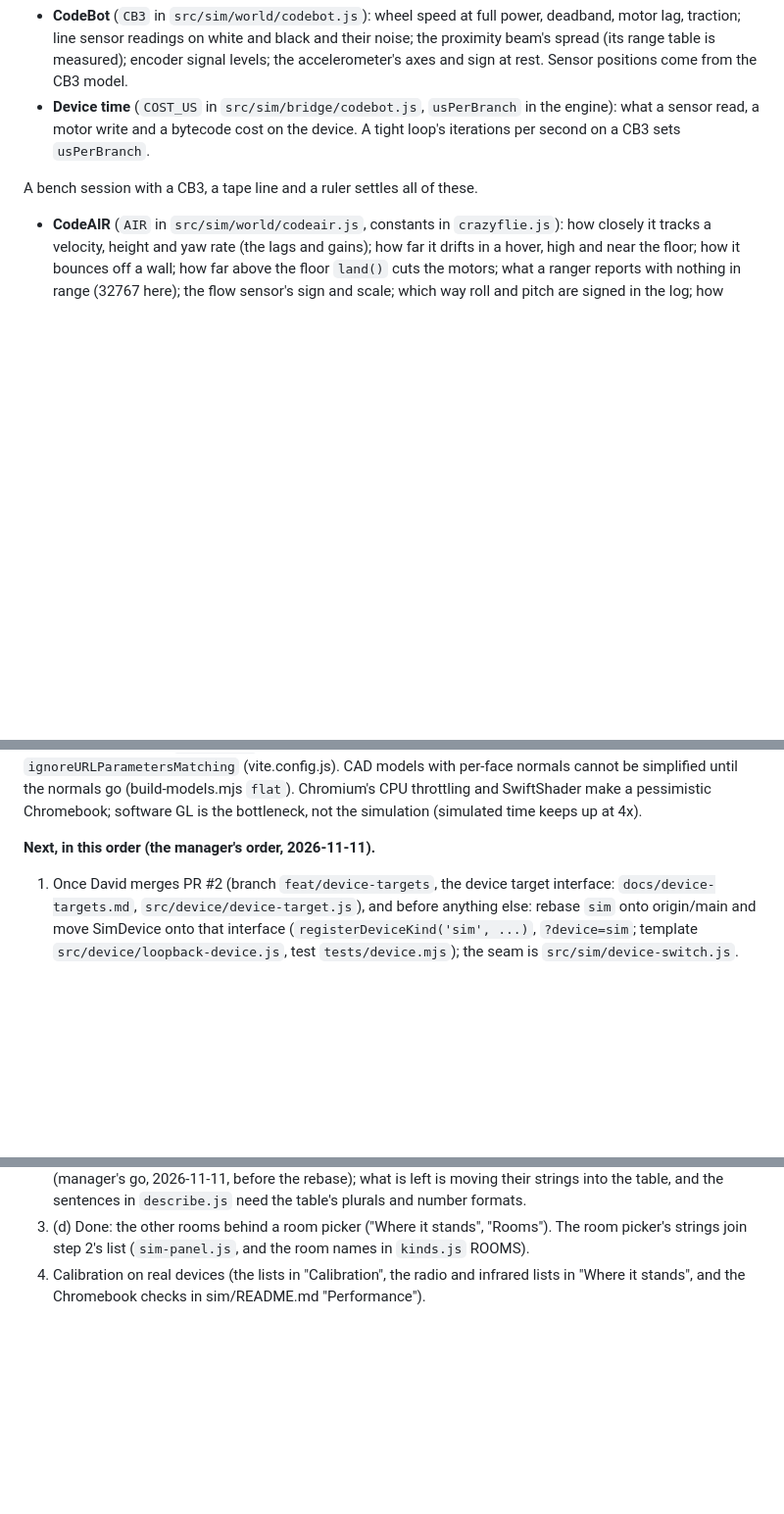
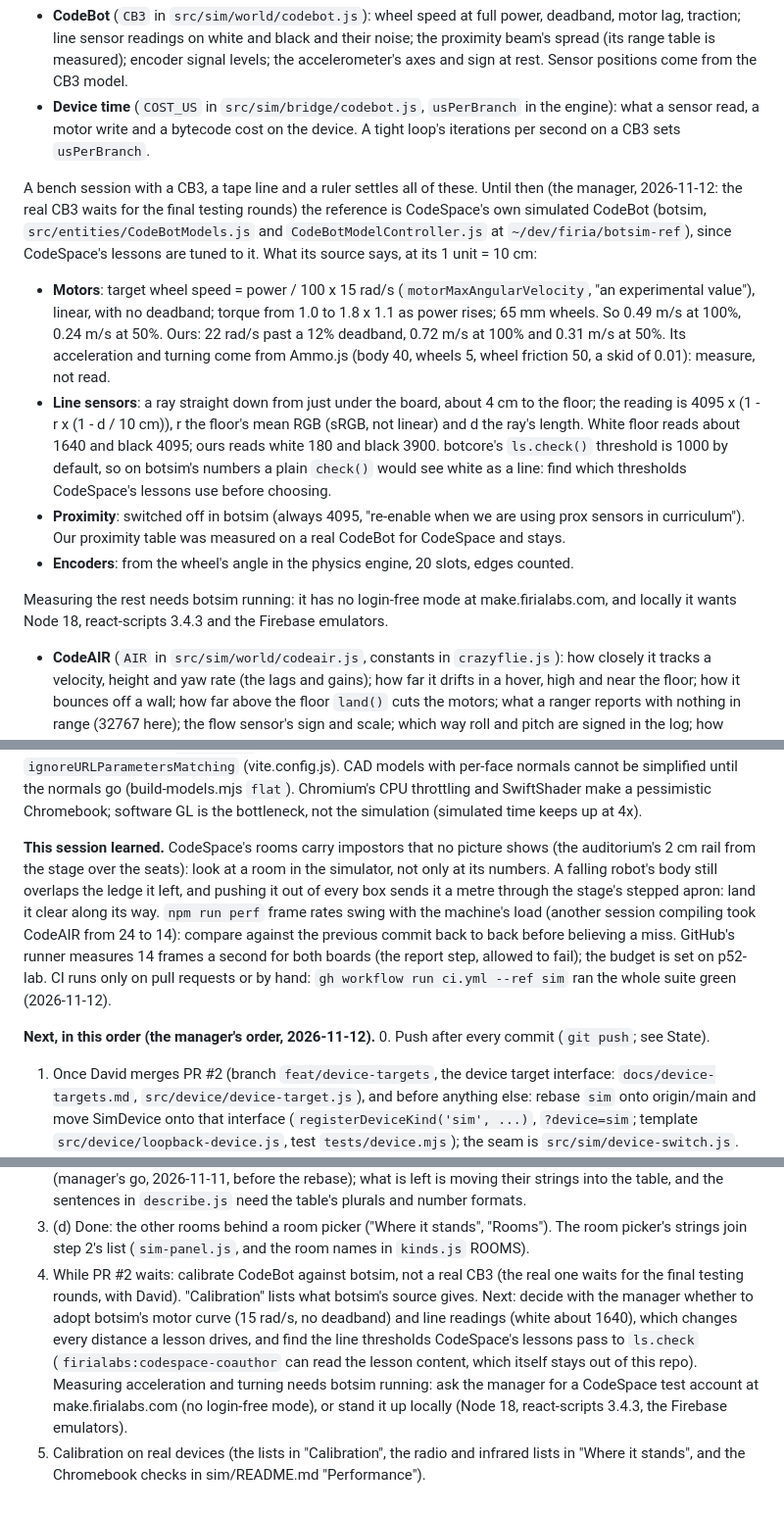
Before and after one commit to firialabs/opencodebot, a Markdown page: sim/DESIGN.md, 3 parts joined by grey strips. Shown at 98% size. Drawn GitHub-style; blank space fills up the shorter version.

Commit message:
Simulator: what botsim's CodeBot says about calibration, and the handoff
Co-Authored-By: Claude Opus 5.5 <noreply@anthropic.com>

```diff
--- a/sim/DESIGN.md
+++ b/sim/DESIGN.md
@@ -309,7 +309,30 @@ is measured on a device:
   what a sensor read, a motor write and a bytecode cost on the device. A tight loop's
   iterations per second on a CB3 sets `usPerBranch`.
 
-A bench session with a CB3, a tape line and a ruler settles all of these.
+A bench session with a CB3, a tape line and a ruler settles all of these. Until then
+(the manager, 2026-11-12: the real CB3 waits for the final testing rounds) the reference
+is CodeSpace's own simulated CodeBot (botsim, `src/entities/CodeBotModels.js` and
+`CodeBotModelController.js` at `~/dev/firia/botsim-ref`), since CodeSpace's lessons are
+tuned to it. What its source says, at its 1 unit = 10 cm:
+
+- **Motors**: target wheel speed = power / 100 x 15 rad/s (`motorMaxAngularVelocity`, "an
+  experimental value"), linear, with no deadband; torque from 1.0 to 1.8 x 1.1 as power
+  rises; 65 mm wheels. So 0.49 m/s at 100%, 0.24 m/s at 50%. Ours: 22 rad/s past a 12%
+  deadband, 0.72 m/s at 100% and 0.31 m/s at 50%. Its acceleration and turning come from
+  Ammo.js (body 40, wheels 5, wheel friction 50, a skid of 0.01): measure, not read.
+- **Line sensors**: a ray straight down from just under the board, about 4 cm to the floor;
+  the reading is 4095 x (1 - r x (1 - d / 10 cm)), r the floor's mean RGB (sRGB, not
+  linear) and d the ray's length. White floor reads about 1640 and black 4095; ours reads
+  white 180 and black 3900. botcore's `ls.check()` threshold is 1000 by default, so on
+  botsim's numbers a plain `check()` would see white as a line: find which thresholds
+  CodeSpace's lessons use before choosing.
+- **Proximity**: switched off in botsim (always 4095, "re-enable when we are using prox
+  sensors in curriculum"). Our proximity table was measured on a real CodeBot for CodeSpace
+  and stays.
+- **Encoders**: from the wheel's angle in the physics engine, 20 slots, edges counted.
+
+Measuring the rest needs botsim running: it has no login-free mode at make.firialabs.com,
+and locally it wants Node 18, react-scripts 3.4.3 and the Firebase emulators.
 
 - **CodeAIR** (`AIR` in `src/sim/world/codeair.js`, constants in `crazyflie.js`): how
   closely it tracks a velocity, height and yaw rate (the lags and gains); how far it drifts
@@ -461,7 +484,19 @@ cannot be simplified until the normals go (build-models.mjs `flat`). Chromium's
 throttling and SwiftShader make a pessimistic Chromebook; software GL is the bottleneck,
 not the simulation (simulated time keeps up at 4x).
 
-**Next, in this order (the manager's order, 2026-11-11).**
+**This session learned.** CodeSpace's rooms carry impostors that no picture shows (the
+auditorium's 2 cm rail from the stage over the seats): look at a room in the simulator,
+not only at its numbers. A falling robot's body still overlaps the ledge it left, and
+pushing it out of every box sends it a metre through the stage's stepped apron: land it
+clear along its way. `npm run perf` frame rates swing with the machine's load (another
+session compiling took CodeAIR from 24 to 14): compare against the previous commit back to
+back before believing a miss. GitHub's runner measures 14 frames a second for both boards
+(the report step, allowed to fail); the budget is set on p52-lab. CI runs only on pull
+requests or by hand: `gh workflow run ci.yml --ref sim` ran the whole suite green
+(2026-11-12).
+
+**Next, in this order (the manager's order, 2026-11-12).**
+0. Push after every commit (`git push`; see State).
 1. Once David merges PR #2 (branch `feat/device-targets`, the device target interface:
    `docs/device-targets.md`, `src/device/device-target.js`), and before anything else:
    rebase `sim` onto origin/main and move SimDevice onto that interface
@@ -486,5 +521,14 @@ not the simulation (simulated time keeps up at 4x).
 3. (d) Done: the other rooms behind a room picker ("Where it stands", "Rooms"). The
    room picker's strings join step 2's list (`sim-panel.js`, and the room names in
    `kinds.js` ROOMS).
-4. Calibration on real devices (the lists in "Calibration", the radio and infrared lists
+4. While PR #2 waits: calibrate CodeBot against botsim, not a real CB3 (the real one waits
+   for the final testing rounds, with David). "Calibration" lists what botsim's source
+   gives. Next: decide with the manager whether to adopt botsim's motor curve (15 rad/s,
+   no deadband) and line readings (white about 1640), which changes every distance a
+   lesson drives, and find the line thresholds CodeSpace's lessons pass to `ls.check`
+   (`firialabs:codespace-coauthor` can read the lesson content, which itself stays out of
+   this repo). Measuring acceleration and turning needs botsim running: ask the manager for
+   a CodeSpace test account at make.firialabs.com (no login-free mode), or stand it up
+   locally (Node 18, react-scripts 3.4.3, the Firebase emulators).
+5. Calibration on real devices (the lists in "Calibration", the radio and infrared lists
    in "Where it stands", and the Chromebook checks in sim/README.md "Performance").
```
Also changed, not shown: other parts of sim/DESIGN.md (+1 -1 lines).
